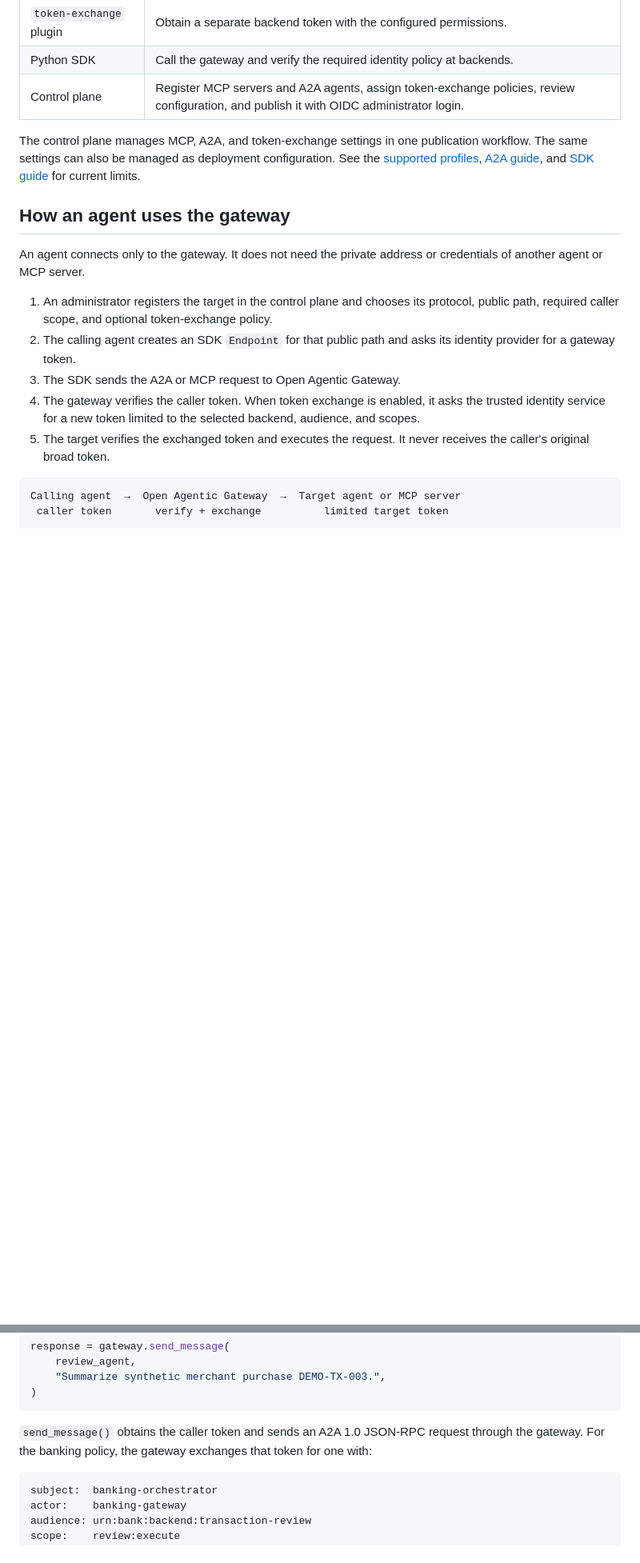
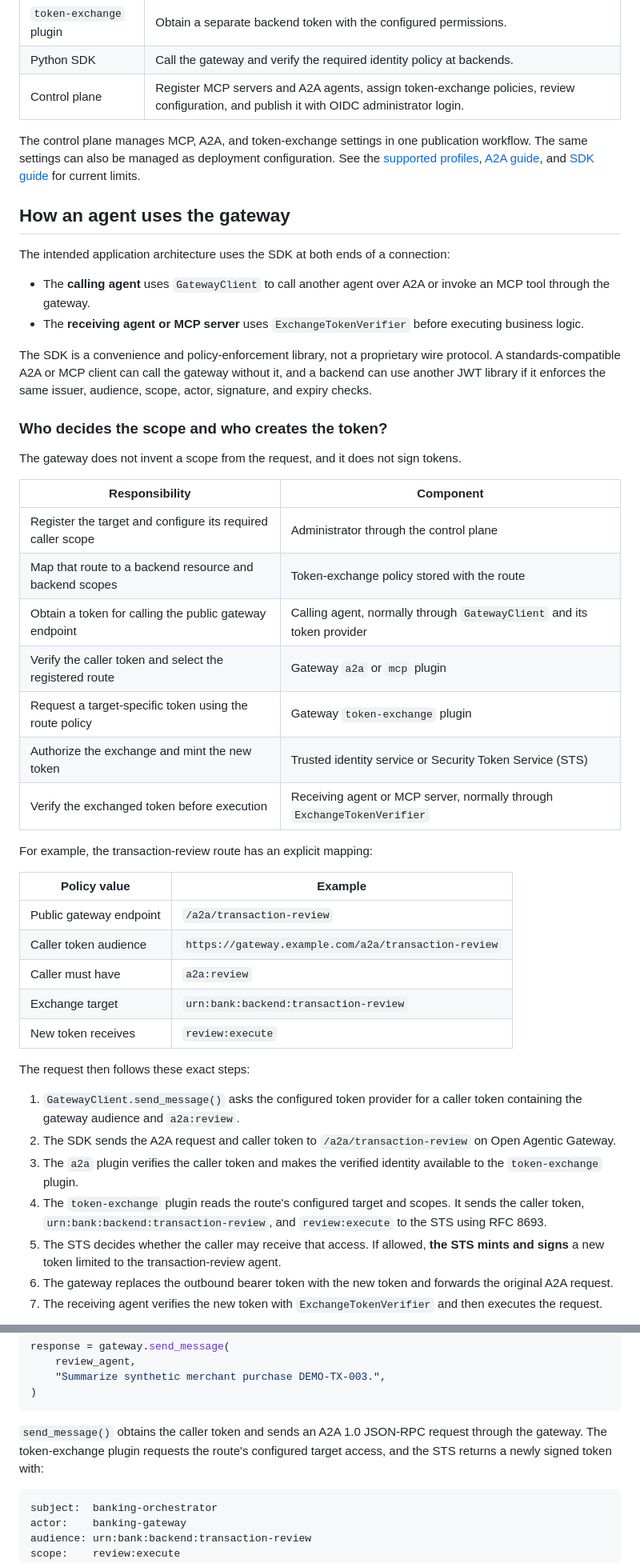
Before and after one commit to sanketrk/FOSS-AGENTIC-GATEWAY, a Markdown page: README.md, 2 parts joined by grey strips. Shown at 80% size. Drawn GitHub-style; blank space fills up the shorter version.

Commit message:
Clarify SDK and token exchange responsibilities

````diff
--- a/README.md
+++ b/README.md
@@ -51,14 +51,44 @@ The control plane manages MCP, A2A, and token-exchange settings in one publicati
 
 ## How an agent uses the gateway
 
-An agent connects only to the gateway. It does not need the private address or credentials of another agent or MCP server.
+The intended application architecture uses the SDK at both ends of a connection:
 
-1. An administrator registers the target in the control plane and chooses its protocol, public path, required caller scope, and optional token-exchange policy.
-2. The calling agent creates an SDK `Endpoint` for that public path and asks its identity provider for a gateway token.
-3. The SDK sends the A2A or MCP request to Open Agentic Gateway.
-4. The gateway verifies the caller token. When token exchange is enabled, it asks the trusted identity service for a new token limited to the selected backend, audience, and scopes.
-5. The target verifies the exchanged token and executes the request. It never receives the caller's original broad token.
+- The **calling agent** uses `GatewayClient` to call another agent over A2A or invoke an MCP tool through the gateway.
+- The **receiving agent or MCP server** uses `ExchangeTokenVerifier` before executing business logic.
 
-```text
-Calling agent  →  Open Agentic Gateway  →  Target agent or MCP server
- caller token       verify + exchange          limited target token
+The SDK is a convenience and policy-enforcement library, not a proprietary wire protocol. A standards-compatible A2A or MCP client can call the gateway without it, and a backend can use another JWT library if it enforces the same issuer, audience, scope, actor, signature, and expiry checks.
+
+### Who decides the scope and who creates the token?
+
+The gateway does not invent a scope from the request, and it does not sign tokens.
+
+| Responsibility | Component |
+| --- | --- |
+| Register the target and configure its required caller scope | Administrator through the control plane |
+| Map that route to a backend resource and backend scopes | Token-exchange policy stored with the route |
+| Obtain a token for calling the public gateway endpoint | Calling agent, normally through `GatewayClient` and its token provider |
+| Verify the caller token and select the registered route | Gateway `a2a` or `mcp` plugin |
+| Request a target-specific token using the route policy | Gateway `token-exchange` plugin |
+| Authorize the exchange and mint the new token | Trusted identity service or Security Token Service (STS) |
+| Verify the exchanged token before execution | Receiving agent or MCP server, normally through `ExchangeTokenVerifier` |
+
+For example, the transaction-review route has an explicit mapping:
+
+| Policy value | Example |
+| --- | --- |
+| Public gateway endpoint | `/a2a/transaction-review` |
+| Caller token audience | `https://gateway.example.com/a2a/transaction-review` |
+| Caller must have | `a2a:review` |
+| Exchange target | `urn:bank:backend:transaction-review` |
+| New token receives | `review:execute` |
+
+The request then follows these exact steps:
+
+1. `GatewayClient.send_message()` asks the configured token provider for a caller token containing the gateway audience and `a2a:review`.
+2. The SDK sends the A2A request and caller token to `/a2a/transaction-review` on Open Agentic Gateway.
+3. The `a2a` plugin verifies the caller token and makes the verified identity available to the `token-exchange` plugin.
+4. The `token-exchange` plugin reads the route's configured target and scopes. It sends the caller token, `urn:bank:backend:transaction-review`, and `review:execute` to the STS using RFC 8693.
+5. The STS decides whether the caller may receive that access. If allowed, **the STS mints and signs** a new token limited to the transaction-review agent.
+6. The gateway replaces the outbound bearer token with the new token and forwards the original A2A request.
+7. The receiving agent verifies the new token with `ExchangeTokenVerifier` and then executes the request.
+
@@ -103,7 +151,7 @@ response = gateway.send_message(
 )
 ```
 
-`send_message()` obtains the caller token and sends an A2A 1.0 JSON-RPC request through the gateway. For the banking policy, the gateway exchanges that token for one with:
+`send_message()` obtains the caller token and sends an A2A 1.0 JSON-RPC request through the gateway. The token-exchange plugin requests the route's configured target access, and the STS returns a newly signed token with:
 
 ```text
 subject:  banking-orchestrator
````
Also changed, not shown: other parts of README.md (+20 -2 lines), sdk/python/README.md (+2 -0 lines).
